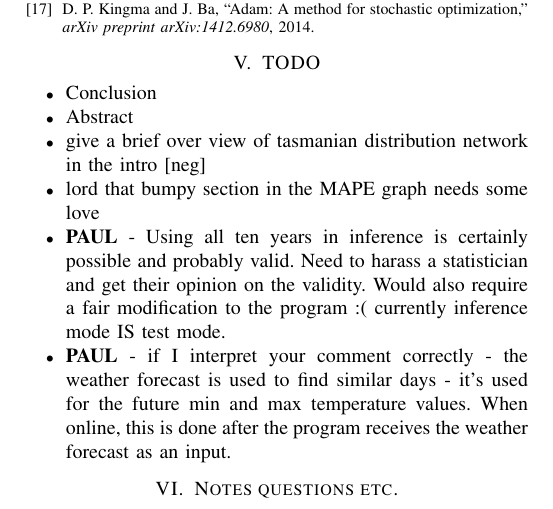
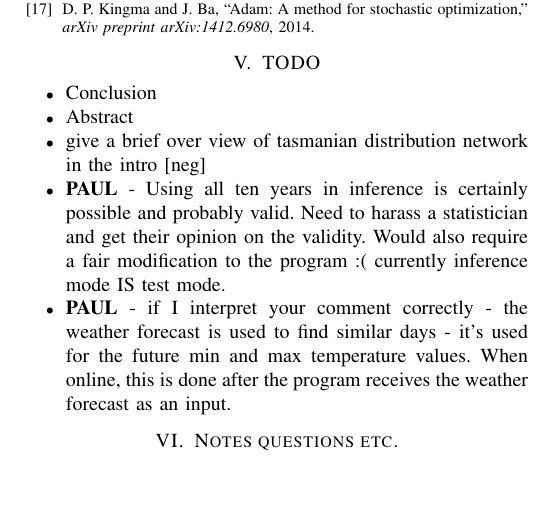
Before and after one commit to jurasofish/load_forecast_paper, a LaTeX paper (aupec.tex): part of page 7 of 7, cut so that both start at the same text, the shorter picture padded with empty space. Compiled offline with pdfLaTeX; a missing font is replaced by an installed copy or a similar font; a LaTeX package or settings file that is missing is left out.

Commit message:
bumpy boy gone

```diff
--- a/aupec.tex
+++ b/aupec.tex
@@ -439,7 +439,6 @@ This work has been supported by TasNetworks, who also provided network and deman
 	\item Conclusion
 	\item Abstract
 	\item give a brief over view of tasmanian distribution network in the intro [neg]
-	\item lord that bumpy section in the MAPE graph needs some love
 
 	\item \textbf{PAUL} - Using all ten years in inference is certainly possible and probably valid. Need to harass a statistician and get their opinion on the validity. Would also require a fair modification to the program :(  currently inference mode IS test mode.
 	\item \textbf{PAUL} - if I interpret your comment correctly - the weather forecast is used to find similar days - it's used for the future min and max temperature values. When online, this is done after the program receives the weather forecast as an input.
```
